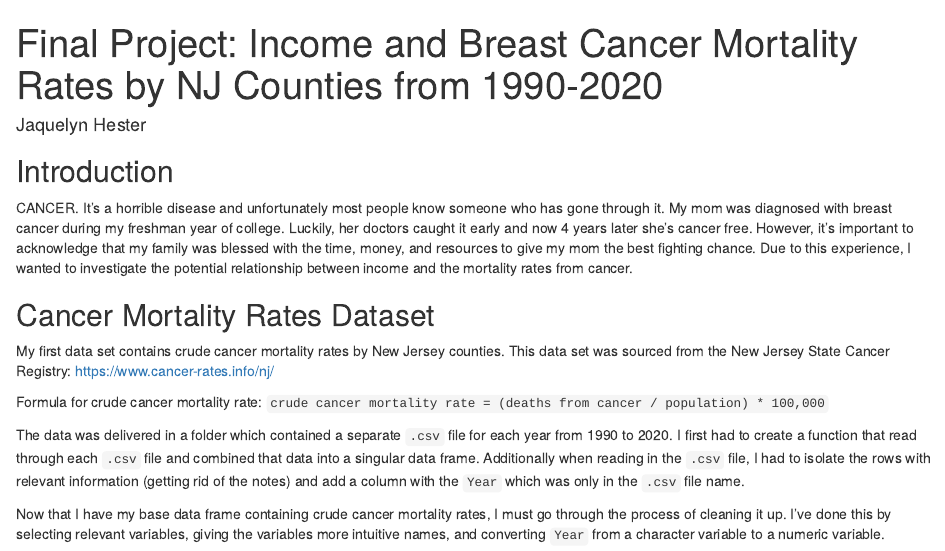
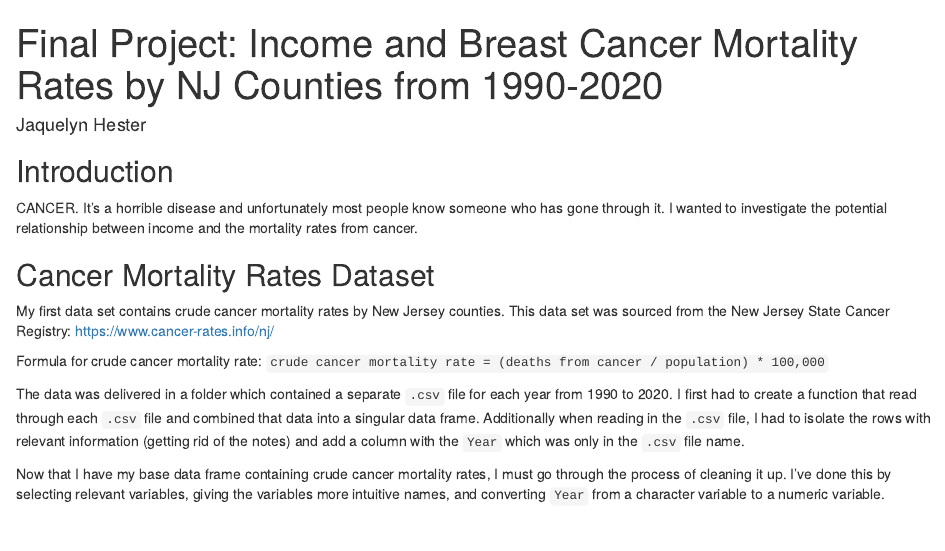
Before and after one commit to j-hester/Exploring-Cancer-Mortality-Income-Disparities, an R Markdown document (final_project.Rmd): the page in a window 1100 px wide, from its top. Rendered offline with R 4.5, knitr and Pandoc, with nearby package versions.

Commit message:
Update final_project.Rmd

````diff
--- a/final_project.Rmd
+++ b/final_project.Rmd
@@ -21,7 +21,7 @@ library(gridExtra)
 ```
 
 ## Introduction
-CANCER. It's a horrible disease and unfortunately most people know someone who has gone through it. My mom was diagnosed with breast cancer during my freshman year of college. Luckily, her doctors caught it early and now 4 years later she's cancer free. However, it's important to acknowledge that my family was blessed with the time, money, and resources to give my mom the best fighting chance. Due to this experience, I wanted to investigate the potential relationship between income and the mortality rates from cancer.
+CANCER. It's a horrible disease and unfortunately most people know someone who has gone through it. I wanted to investigate the potential relationship between income and the mortality rates from cancer.
 
 ## Cancer Mortality Rates Dataset
 My first data set contains crude cancer mortality rates by New Jersey counties. This data set was sourced from the New Jersey State Cancer Registry: https://www.cancer-rates.info/nj/
````
